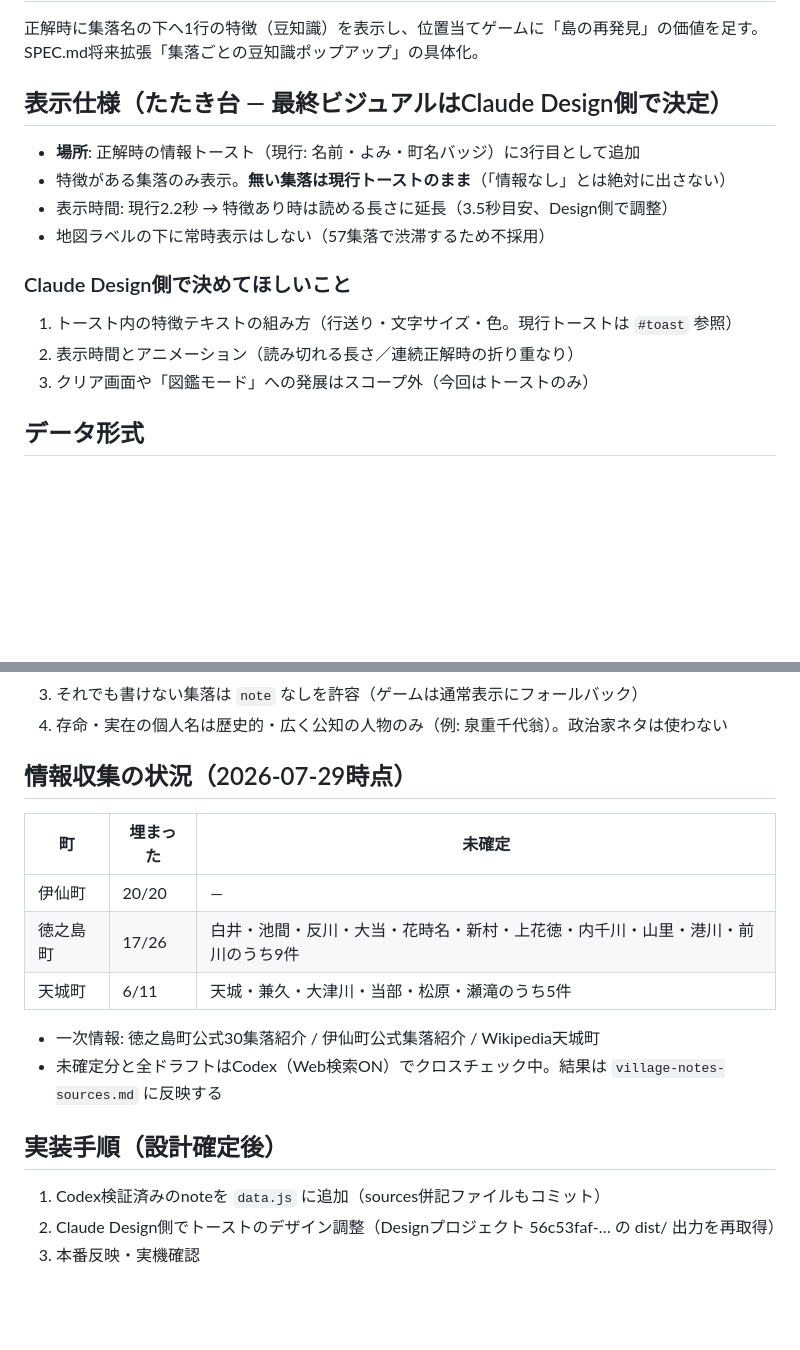
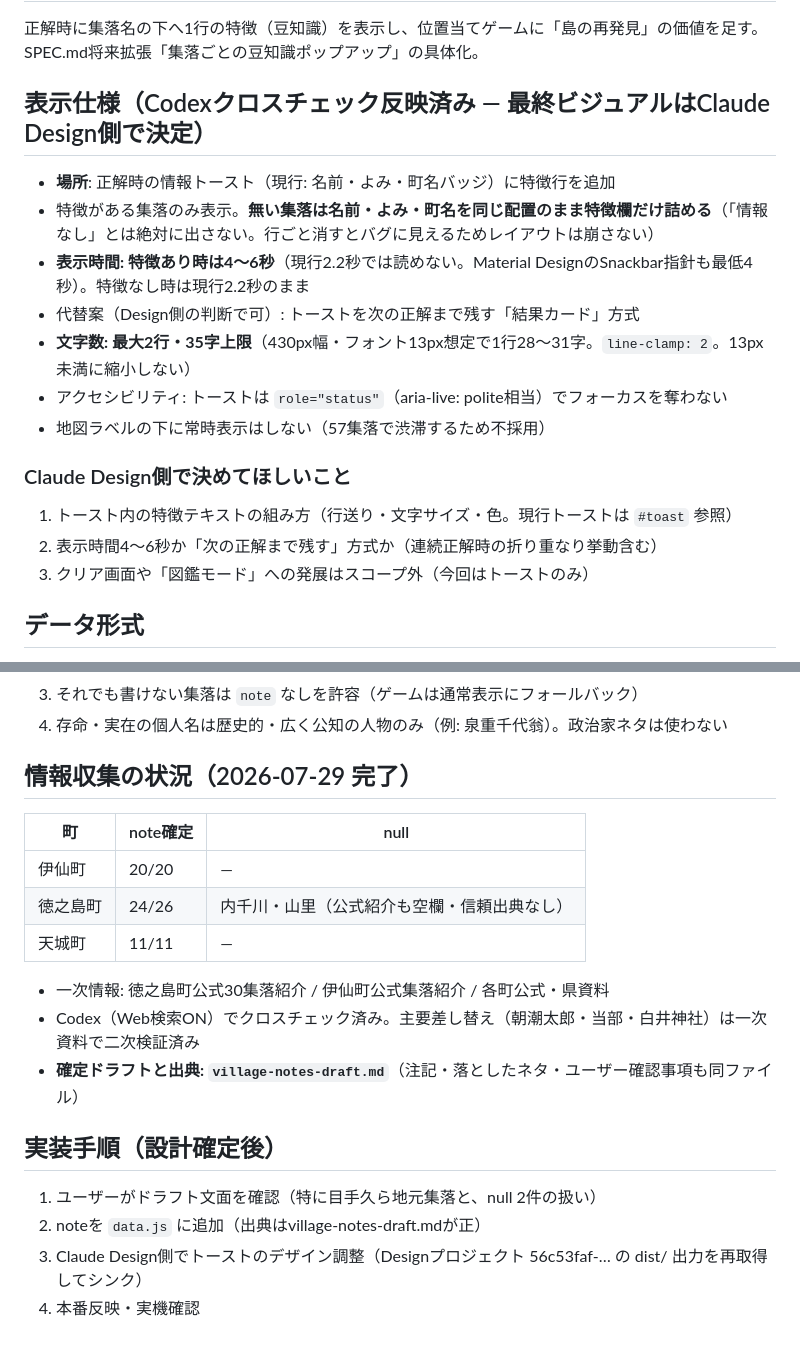
Before and after one commit to KazuyukiGui/tokunoshima-puzzle, a Markdown page: village-notes-design.md, 2 parts joined by grey strips. Drawn GitHub-style; blank space fills up the shorter version.

```diff
--- a/village-notes-design.md
+++ b/village-notes-design.md
@@ -6,15 +6,18 @@
 正解時に集落名の下へ1行の特徴（豆知識）を表示し、位置当てゲームに「島の再発見」の価値を足す。
 SPEC.md将来拡張「集落ごとの豆知識ポップアップ」の具体化。
 
-## 表示仕様（たたき台 — 最終ビジュアルはClaude Design側で決定）
-- **場所**: 正解時の情報トースト（現行: 名前・よみ・町名バッジ）に3行目として追加
-- 特徴がある集落のみ表示。**無い集落は現行トーストのまま**（「情報なし」とは絶対に出さない）
-- 表示時間: 現行2.2秒 → 特徴あり時は読める長さに延長（3.5秒目安、Design側で調整）
+## 表示仕様（Codexクロスチェック反映済み — 最終ビジュアルはClaude Design側で決定）
+- **場所**: 正解時の情報トースト（現行: 名前・よみ・町名バッジ）に特徴行を追加
+- 特徴がある集落のみ表示。**無い集落は名前・よみ・町名を同じ配置のまま特徴欄だけ詰める**（「情報なし」とは絶対に出さない。行ごと消すとバグに見えるためレイアウトは崩さない）
+- **表示時間: 特徴あり時は4〜6秒**（現行2.2秒では読めない。Material DesignのSnackbar指針も最低4秒）。特徴なし時は現行2.2秒のまま
+- 代替案（Design側の判断で可）: トーストを次の正解まで残す「結果カード」方式
+- **文字数: 最大2行・35字上限**（430px幅・フォント13px想定で1行28〜31字。`line-clamp: 2`。13px未満に縮小しない）
+- アクセシビリティ: トーストは `role="status"`（aria-live: polite相当）でフォーカスを奪わない
 - 地図ラベルの下に常時表示はしない（57集落で渋滞するため不採用）
 
 ### Claude Design側で決めてほしいこと
 1. トースト内の特徴テキストの組み方（行送り・文字サイズ・色。現行トーストは `#toast` 参照）
-2. 表示時間とアニメーション（読み切れる長さ／連続正解時の折り重なり）
+2. 表示時間4〜6秒か「次の正解まで残す」方式か（連続正解時の折り重なり挙動含む）
 3. クリア画面や「図鑑モード」への発展はスコープ外（今回はトーストのみ）
 
 ## データ形式
@@ -32,17 +35,19 @@ SPEC.md将来拡張「集落ごとの豆知識ポップアップ」の具体化
 3. それでも書けない集落は `note` なしを許容（ゲームは通常表示にフォールバック）
 4. 存命・実在の個人名は歴史的・広く公知の人物のみ（例: 泉重千代翁）。政治家ネタは使わない
 
-## 情報収集の状況（2026-07-29時点）
-| 町 | 埋まった | 未確定 |
+## 情報収集の状況（2026-07-29 完了）
+| 町 | note確定 | null |
 |---|---|---|
 | 伊仙町 | 20/20 | — |
-| 徳之島町 | 17/26 | 白井・池間・反川・大当・花時名・新村・上花徳・内千川・山里・港川・前川のうち9件 |
-| 天城町 | 6/11 | 天城・兼久・大津川・当部・松原・瀬滝のうち5件 |
+| 徳之島町 | 24/26 | 内千川・山里（公式紹介も空欄・信頼出典なし） |
+| 天城町 | 11/11 | — |
 
-- 一次情報: 徳之島町公式30集落紹介 / 伊仙町公式集落紹介 / Wikipedia天城町
-- 未確定分と全ドラフトはCodex（Web検索ON）でクロスチェック中。結果は `village-notes-sources.md` に反映する
+- 一次情報: 徳之島町公式30集落紹介 / 伊仙町公式集落紹介 / 各町公式・県資料
+- Codex（Web検索ON）でクロスチェック済み。主要差し替え（朝潮太郎・当部・白井神社）は一次資料で二次検証済み
+- **確定ドラフトと出典: `village-notes-draft.md`**（注記・落としたネタ・ユーザー確認事項も同ファイル）
 
 ## 実装手順（設計確定後）
-1. Codex検証済みのnoteを `data.js` に追加（sources併記ファイルもコミット）
-2. Claude Design側でトーストのデザイン調整（Designプロジェクト 56c53faf-… の dist/ 出力を再取得）
-3. 本番反映・実機確認
+1. ユーザーがドラフト文面を確認（特に目手久ら地元集落と、null 2件の扱い）
+2. noteを `data.js` に追加（出典はvillage-notes-draft.mdが正）
+3. Claude Design側でトーストのデザイン調整（Designプロジェクト 56c53faf-… の dist/ 出力を再取得してシンク）
+4. 本番反映・実機確認
```
Also changed, not shown: village-notes-draft.md (added, +84 -0 lines).
